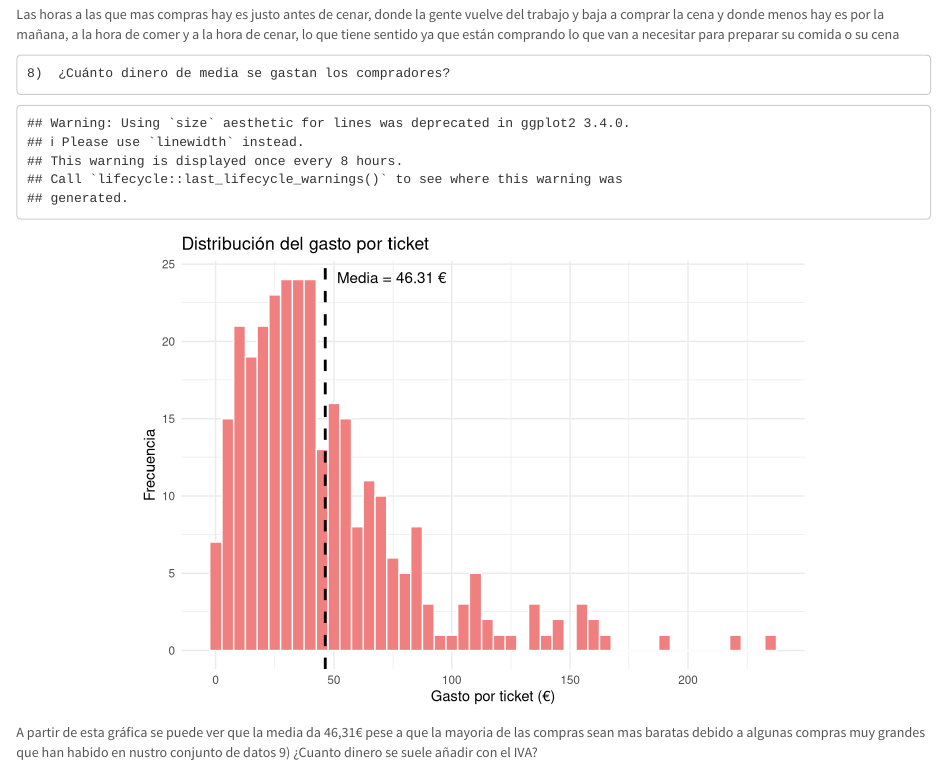
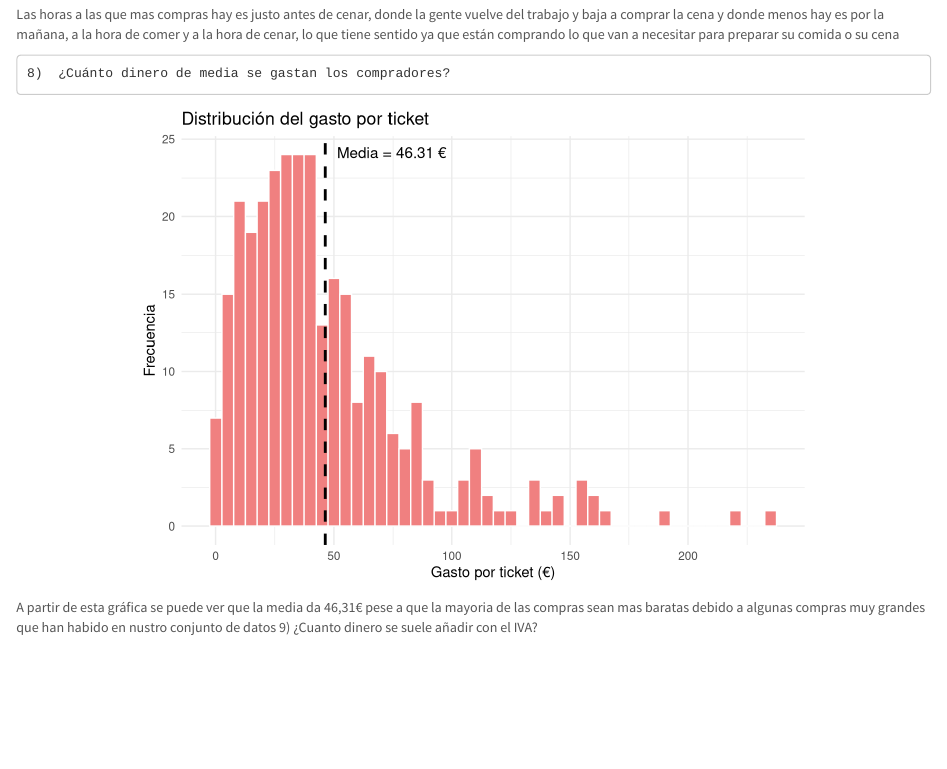
Before and after one commit to dapuer2/ProyectoTD2025, an R Markdown document (ProyectoTD2025.Rmd): the page in a window 1100 px wide, from 7090 px down. Rendered offline with R 4.5, knitr and Pandoc, with nearby package versions.

```diff
--- a/ProyectoTD2025.Rmd
+++ b/ProyectoTD2025.Rmd
@@ -709,7 +709,7 @@
   pull(gasto_promedio)
 ggplot(df.ticket,aes(x=precio.total)) +
   geom_histogram(binwidth=5,fill="lightcoral",color="white") +
-  geom_vline(xintercept=gasto_medio,linetype="dashed",size=1) +
+  geom_vline(xintercept=gasto_medio,linetype="dashed",linewidth = 1) +
   annotate("text",x=gasto_medio + 5,y=Inf,label=paste0("Media = ",round(gasto_medio,2)," €"),
            vjust=2, hjust=0,
            size=4) +
```
